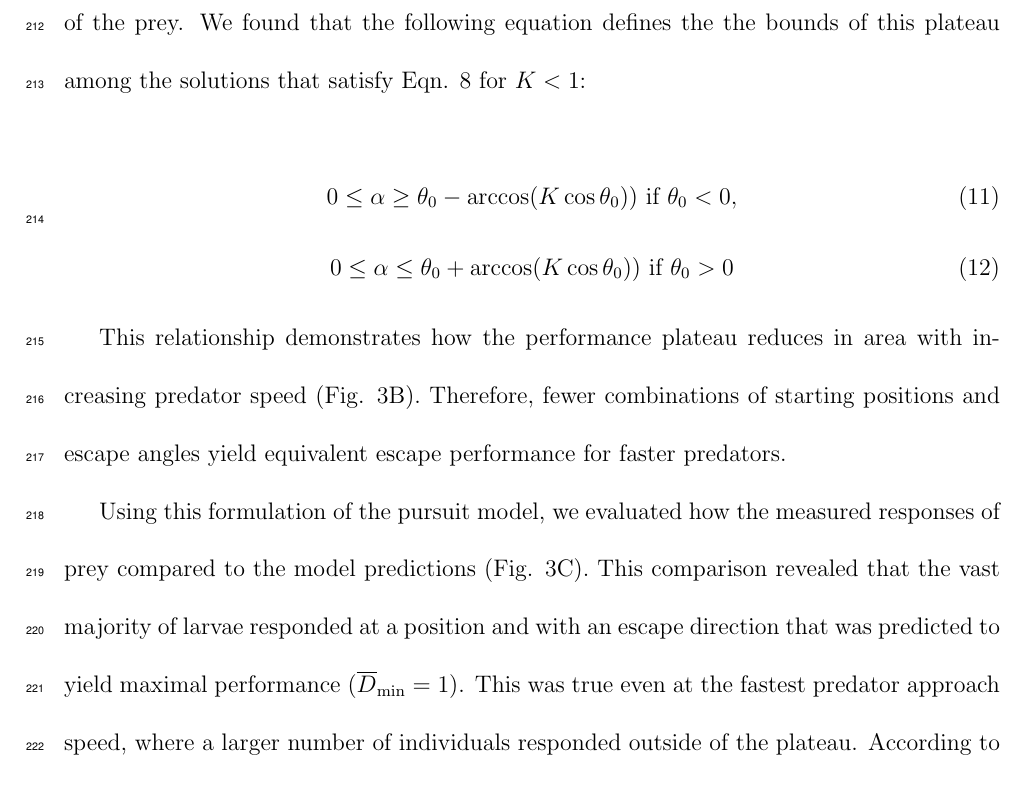
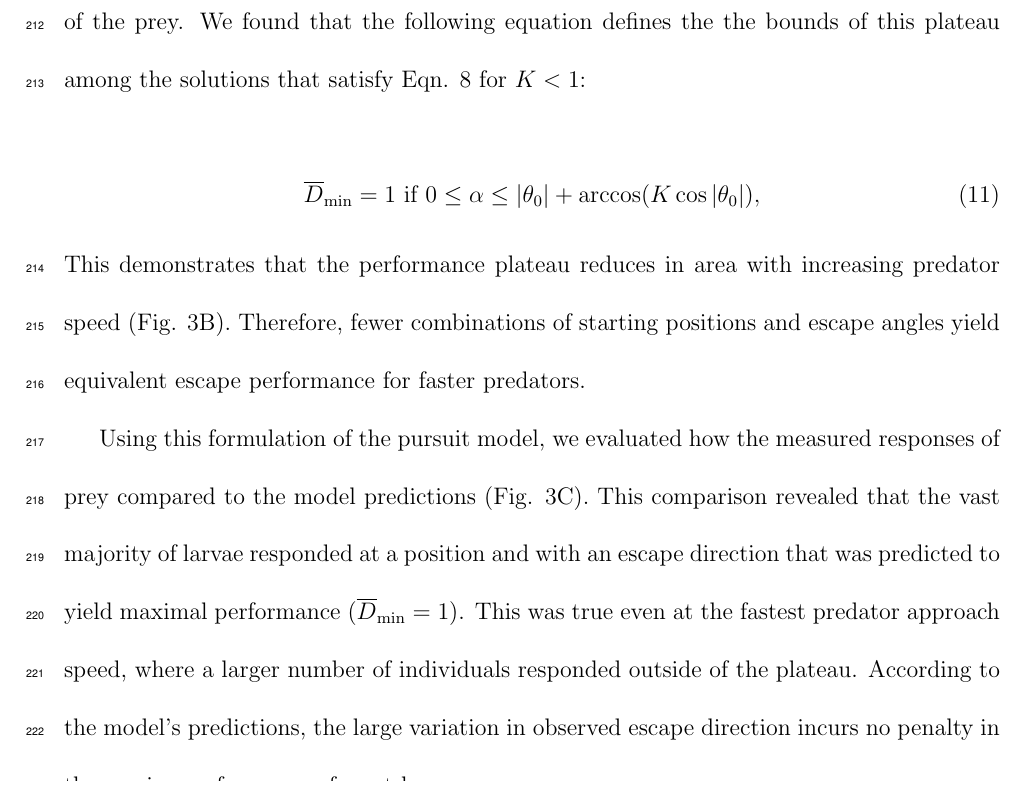
Before and after one commit to mmchenry/ICB-MS-, a LaTeX paper (ICB Soto paper.tex): part of page 12 of 21, cut so that both start at the same text. Compiled offline with pdfLaTeX.

Commit message:
More minor equation changes

```diff
--- a/ICB Soto paper.tex
+++ b/ICB Soto paper.tex
@@ -181,14 +181,10 @@ This solution indicates that the same optimal direction exists when the predator
 
 %
 \begin{equation}
-    0 \leq \alpha  \geq \theta_0 -\arccos(K \cos \theta_0))    \text{  if } \theta_0 < 0 ,
+\ol D_{\text{min}}=1 \text{ if }  0 \leq \alpha  \leq  |\theta_0 |  + \arccos(K \cos | \theta_0 |),
  \end{equation}
-\begin{equation}
-    0 \leq \alpha  \leq  \theta_0  + \arccos(K \cos \theta_0))    \text{  if } \theta_0 > 0
-\end{equation}
 %
-
-This relationship demonstrates how the performance plateau reduces in area with increasing predator speed (Fig. \ref{our_topo}B). Therefore, fewer combinations of starting positions and escape angles yield equivalent escape performance for faster predators.
+This demonstrates that the performance plateau reduces in area with increasing predator speed (Fig. \ref{our_topo}B). Therefore, fewer combinations of starting positions and escape angles yield equivalent escape performance for faster predators.
 
 Using this formulation of the pursuit model, we evaluated how the measured responses of prey compared to the model predictions (Fig. \ref{our_topo}C). This comparison revealed that the vast majority of larvae responded at a position and with an escape direction that was predicted to yield maximal performance  ($\ol D_{\text{min}}=1$). This was true even at the fastest predator approach speed, where a larger number of individuals responded outside of the plateau.  According to the model's predictions, the large variation in observed escape direction incurs no penalty in the evasive performance of most larvae.
 
```
Also changed, not shown: ICB Soto paper.pdf, ICB Soto paper.tex (2 more changed lines).
